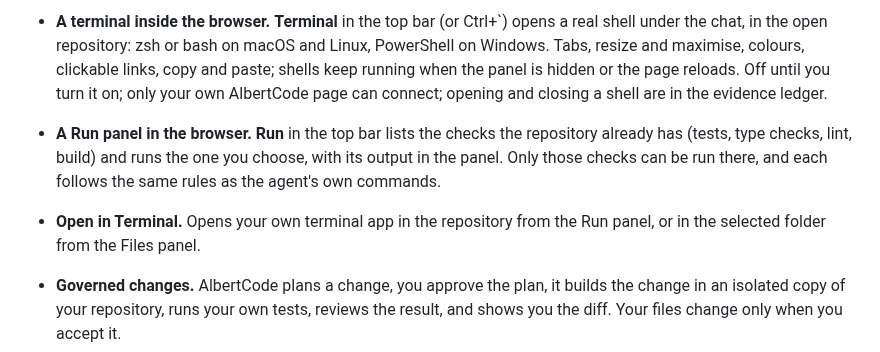
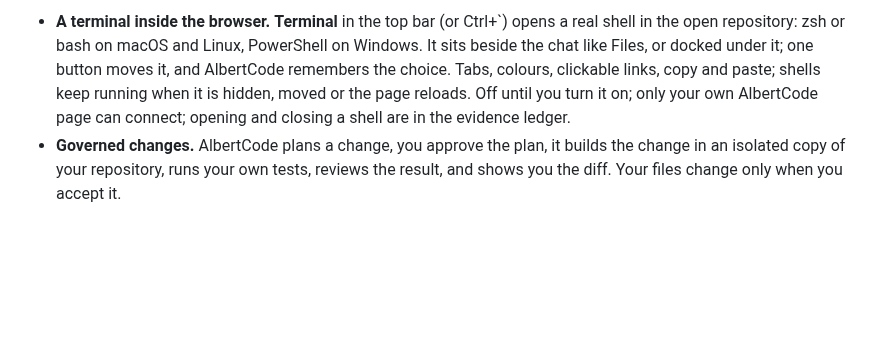
Before and after one commit to huynvic/albertcode-swe-agent, a Markdown page: CHANGELOG.md, the part around one of its changes. Rendered like a GitHub page; blank space fills up the shorter version.

```diff
--- a/CHANGELOG.md
+++ b/CHANGELOG.md
@@ -7,15 +7,10 @@ on the [releases page](https://github.com/huynvic/albertcode-swe-agent/releases)
 
-- **A terminal inside the browser.** **Terminal** in the top bar (or Ctrl+`) opens a real shell
-  under the chat, in the open repository: zsh or bash on macOS and Linux, PowerShell on Windows.
-  Tabs, resize and maximise, colours, clickable links, copy and paste; shells keep running when
-  the panel is hidden or the page reloads. Off until you turn it on; only your own AlbertCode page
-  can connect; opening and closing a shell are in the evidence ledger.
-
-- **A Run panel in the browser.** **Run** in the top bar lists the checks the repository already
-  has (tests, type checks, lint, build) and runs the one you choose, with its output in the panel.
-  Only those checks can be run there, and each follows the same rules as the agent's own commands.
-- **Open in Terminal.** Opens your own terminal app in the repository from the Run panel, or in the
-  selected folder from the Files panel.
+- **A terminal inside the browser.** **Terminal** in the top bar (or Ctrl+`) opens a real shell in
+  the open repository: zsh or bash on macOS and Linux, PowerShell on Windows. It sits beside the
+  chat like Files, or docked under it; one button moves it, and AlbertCode remembers the choice.
+  Tabs, colours, clickable links, copy and paste; shells keep running when it is hidden, moved or
+  the page reloads. Off until you turn it on; only your own AlbertCode page can connect; opening
+  and closing a shell are in the evidence ledger.
 - **Governed changes.** AlbertCode plans a change, you approve the plan, it builds the change in an
   isolated copy of your repository, runs your own tests, reviews the result, and shows you the diff.
   Your files change only when you accept it.
```
Also changed, not shown: other parts of CHANGELOG.md (+1 -1 lines), README.md (+8 -23 lines), docs/usage.md (+8 -22 lines), assets/readme/screen-run-dark.png (deleted), assets/readme/screen-run-light.png (deleted), assets/readme/screen-shell-dark.png, assets/readme/screen-shell-light.png, 2 other files.
